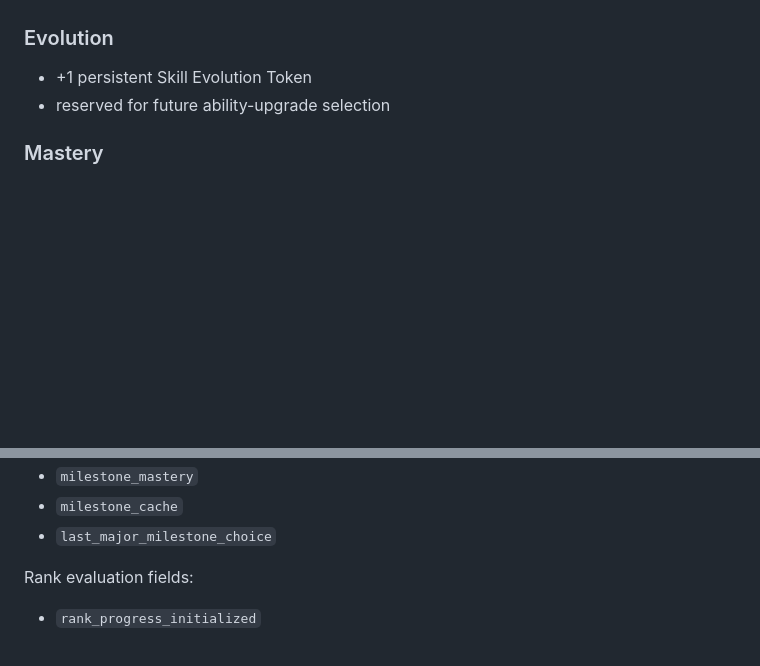
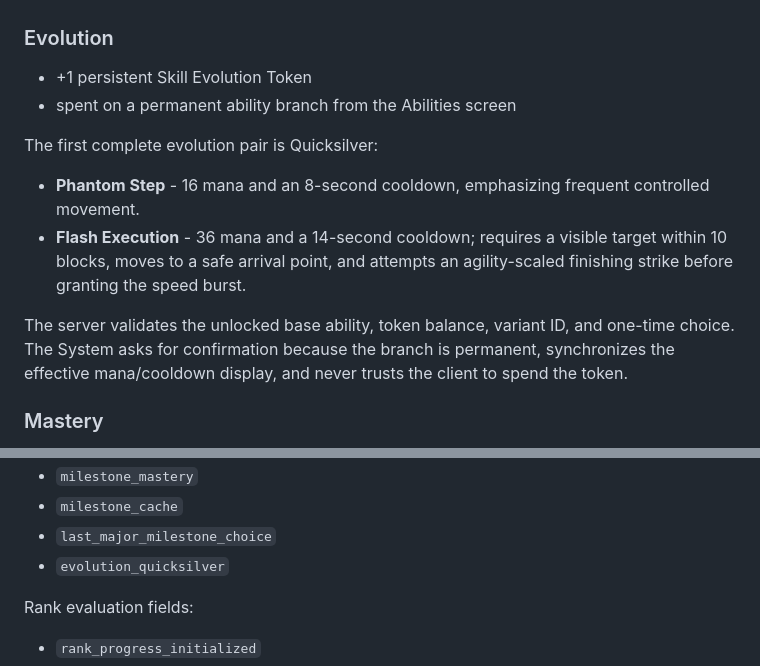
Before and after one commit to treswarts3-ai/Solo-Leveling-The-Player, a Markdown page: docs/PROGRESSION_V2.md, 2 parts joined by grey strips. Rendered like a GitHub page; blank space fills up the shorter version.

Commit message:
Add permanent Quicksilver evolution choices

```diff
--- a/docs/PROGRESSION_V2.md
+++ b/docs/PROGRESSION_V2.md
@@ -55,7 +55,14 @@ Beginning at level 10, every ten levels queues one persistent major reward choic
 ### Evolution
 
 - +1 persistent Skill Evolution Token
-- reserved for future ability-upgrade selection
+- spent on a permanent ability branch from the Abilities screen
+
+The first complete evolution pair is Quicksilver:
+
+- **Phantom Step** - 16 mana and an 8-second cooldown, emphasizing frequent controlled movement.
+- **Flash Execution** - 36 mana and a 14-second cooldown; requires a visible target within 10 blocks, moves to a safe arrival point, and attempts an agility-scaled finishing strike before granting the speed burst.
+
+The server validates the unlocked base ability, token balance, variant ID, and one-time choice. The System asks for confirmation because the branch is permanent, synchronizes the effective mana/cooldown display, and never trusts the client to spend the token.
 
 ### Mastery
 
@@ -124,6 +131,7 @@ Major milestone fields:
 - `milestone_mastery`
 - `milestone_cache`
 - `last_major_milestone_choice`
+- `evolution_quicksilver`
 
 Rank evaluation fields:
 
```
